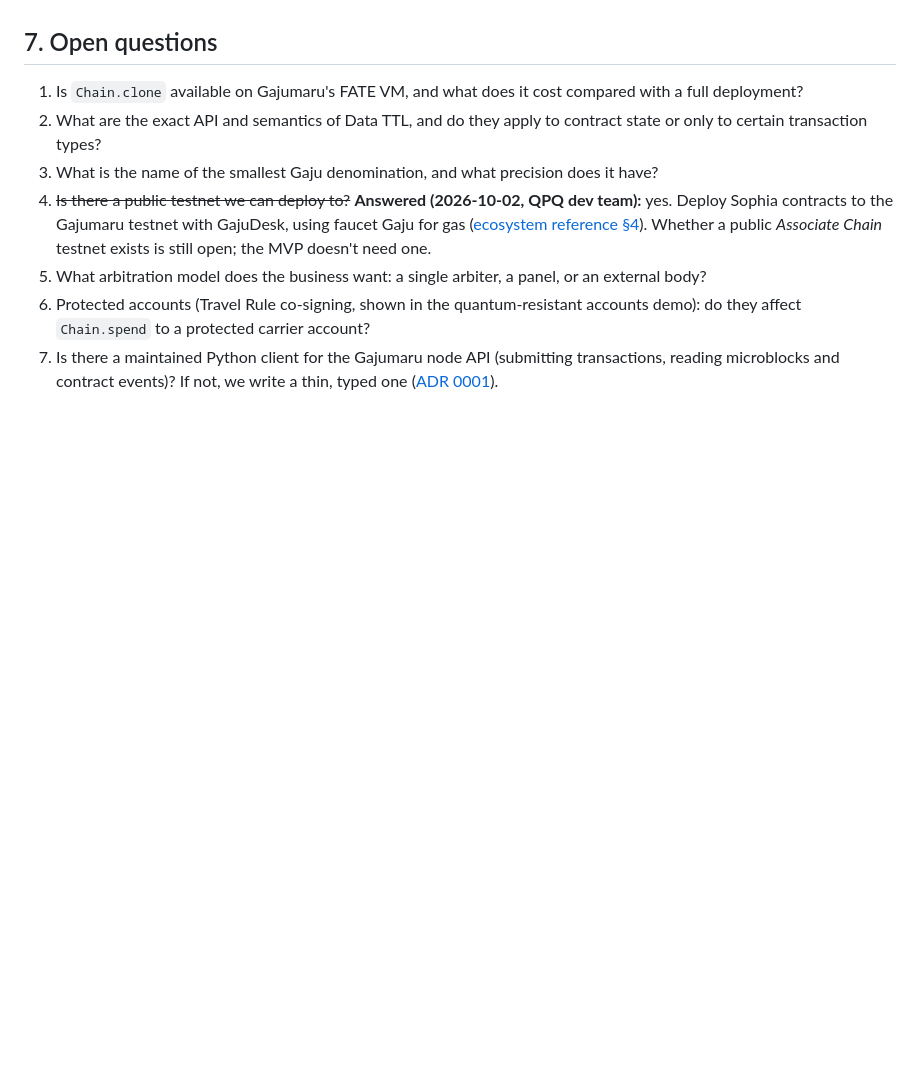
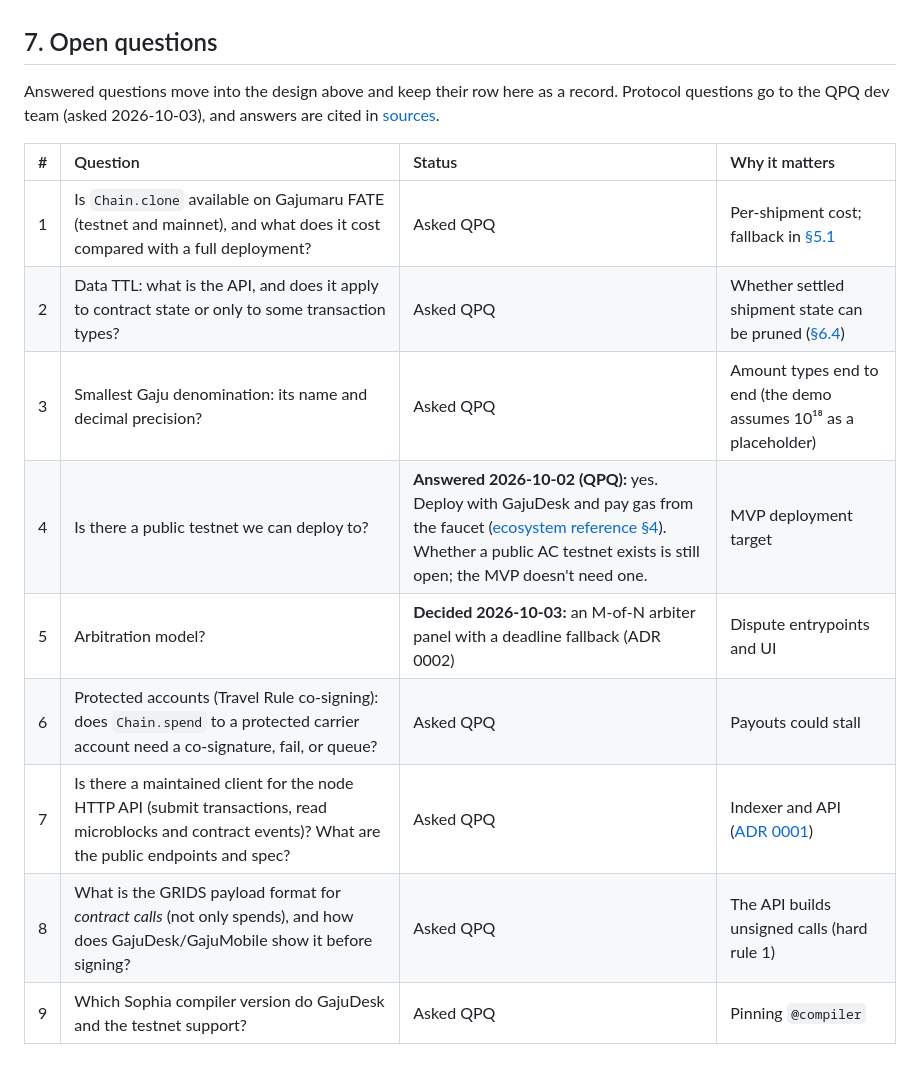
Before and after one commit to shanepreater/gajufreight, a Markdown page: docs/hld.md, the part around the change. Rendered like a GitHub page; blank space fills up the shorter version.

Commit message:
docs: track HLD open questions as a status table
Adds Q8 (GRIDS payload format for contract calls) and Q9 (supported
Sophia compiler), both needed before the API can build unsigned calls.
Q5 is decided: an M-of-N arbiter panel.

```diff
--- a/docs/hld.md
+++ b/docs/hld.md
@@ -207,10 +207,16 @@ The Un-White Paper describes a **Data TTL** mechanism for limiting how much stat
 
 ## 7. Open questions
 
-1. Is `Chain.clone` available on Gajumaru's FATE VM, and what does it cost compared with a full deployment?
-2. What are the exact API and semantics of Data TTL, and do they apply to contract state or only to certain transaction types?
-3. What is the name of the smallest Gaju denomination, and what precision does it have?
-4. ~~Is there a public testnet we can deploy to?~~ **Answered (2026-10-02, QPQ dev team):** yes. Deploy Sophia contracts to the Gajumaru testnet with GajuDesk, using faucet Gaju for gas ([ecosystem reference §4](ecosystem-reference.md#4-deploying-contracts-to-testnet)). Whether a public *Associate Chain* testnet exists is still open; the MVP doesn't need one.
-5. What arbitration model does the business want: a single arbiter, a panel, or an external body?
-6. Protected accounts (Travel Rule co-signing, shown in the quantum-resistant accounts demo): do they affect `Chain.spend` to a protected carrier account?
-7. Is there a maintained Python client for the Gajumaru node API (submitting transactions, reading microblocks and contract events)? If not, we write a thin, typed one ([ADR 0001](adr/0001-python-fastapi-uv-workspace.md)).
+Answered questions move into the design above and keep their row here as a record. Protocol questions go to the QPQ dev team (asked 2026-10-03), and answers are cited in [sources](sources.md).
+
+| # | Question | Status | Why it matters |
+| :-: | :--- | :--- | :--- |
+| 1 | Is `Chain.clone` available on Gajumaru FATE (testnet and mainnet), and what does it cost compared with a full deployment? | Asked QPQ | Per-shipment cost; fallback in [§5.1](#51-deploying-one-instance-per-shipment) |
+| 2 | Data TTL: what is the API, and does it apply to contract state or only to some transaction types? | Asked QPQ | Whether settled shipment state can be pruned ([§6.4](#64-data-on-chain-vs-off-chain)) |
+| 3 | Smallest Gaju denomination: its name and decimal precision? | Asked QPQ | Amount types end to end (the demo assumes 10¹⁸ as a placeholder) |
+| 4 | Is there a public testnet we can deploy to? | **Answered 2026-10-02 (QPQ):** yes. Deploy with GajuDesk and pay gas from the faucet ([ecosystem reference §4](ecosystem-reference.md#4-deploying-contracts-to-testnet)). Whether a public AC testnet exists is still open; the MVP doesn't need one. | MVP deployment target |
+| 5 | Arbitration model? | **Decided 2026-10-03:** an M-of-N arbiter panel with a deadline fallback (ADR 0002) | Dispute entrypoints and UI |
+| 6 | Protected accounts (Travel Rule co-signing): does `Chain.spend` to a protected carrier account need a co-signature, fail, or queue? | Asked QPQ | Payouts could stall |
+| 7 | Is there a maintained client for the node HTTP API (submit transactions, read microblocks and contract events)? What are the public endpoints and spec? | Asked QPQ | Indexer and API ([ADR 0001](adr/0001-python-fastapi-uv-workspace.md)) |
+| 8 | What is the GRIDS payload format for *contract calls* (not only spends), and how does GajuDesk/GajuMobile show it before signing? | Asked QPQ | The API builds unsigned calls (hard rule 1) |
+| 9 | Which Sophia compiler version do GajuDesk and the testnet support? | Asked QPQ | Pinning `@compiler` |
```
